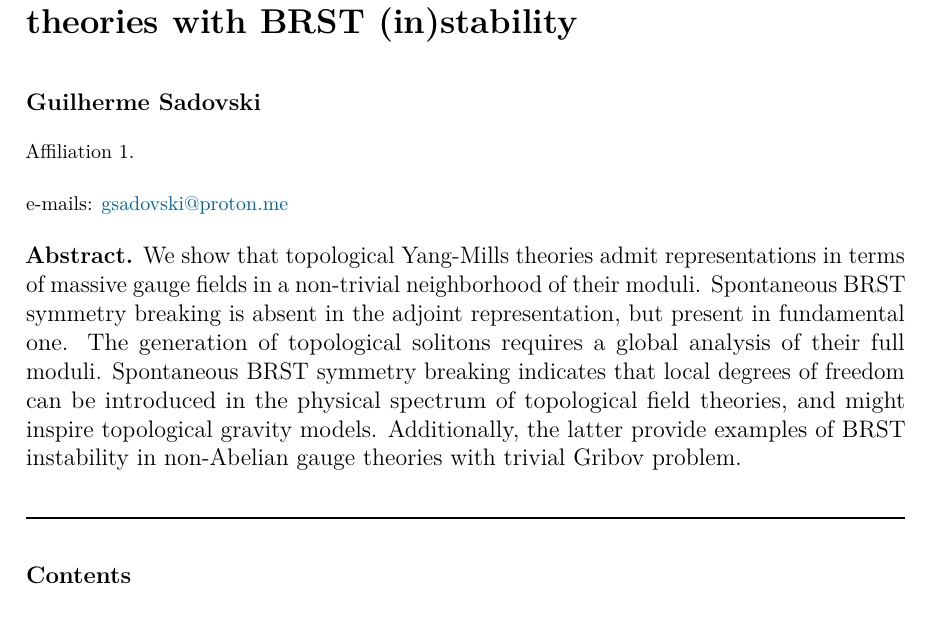
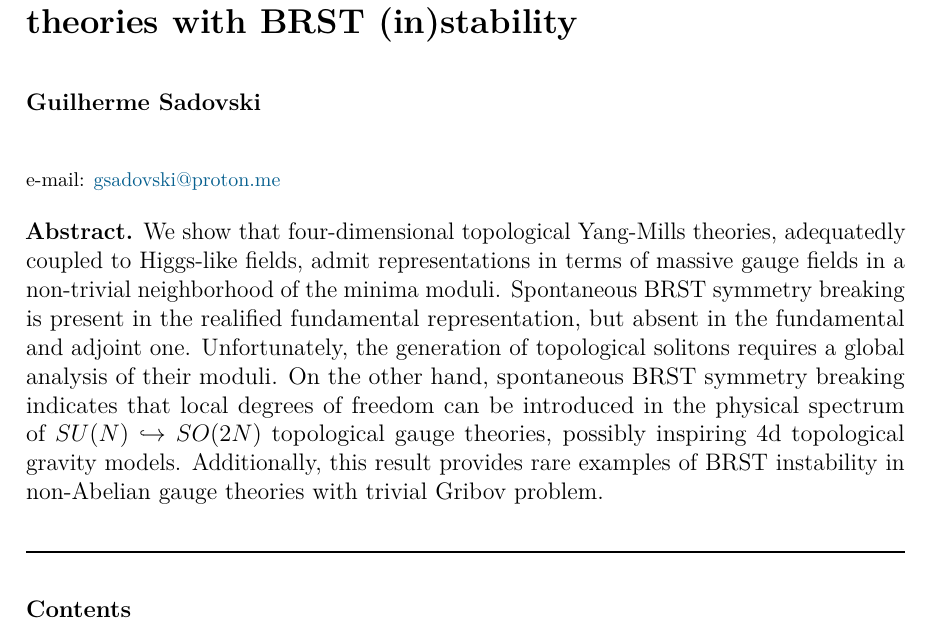
Before and after one commit to gsadovski/arXiv-2510.22323, a LaTeX document (main.tex, which reads metadata/titlepage.tex): part of page 1 of 11, cut so that both start at the same text. Compiled offline with pdfLaTeX.

Commit message:
metadata: improved abstract;

```diff
--- a/metadata/titlepage.tex
+++ b/metadata/titlepage.tex
@@ -36,7 +36,7 @@
 {
   \noindent
   \footnotesize
-  Affiliation~1.
+  % Affiliation~1.
 
   \bigskip
 }
@@ -48,7 +48,7 @@
   \noindent
   \footnotesize
   \rmfamily
-  e-mails: \href{mailto:gsadovski@proton.me}{gsadovski@proton.me}
+  e-mail: \href{mailto:gsadovski@proton.me}{gsadovski@proton.me}
   \bigskip
 }
 
@@ -58,7 +58,7 @@
 {
   \noindent
   \bfseries
-  Abstract.\normalfont{} We show that topological Yang-Mills theories admit representations in terms of massive gauge fields in a non-trivial neighborhood of their moduli. Spontaneous BRST symmetry breaking is absent in the adjoint representation, but present in fundamental one. The generation of topological solitons requires a global analysis of their full moduli. Spontaneous BRST symmetry breaking indicates that local degrees of freedom can be introduced in the physical spectrum of topological field theories, and might inspire topological gravity models. Additionally, the latter provide examples of BRST instability in non-Abelian gauge theories with trivial Gribov problem.
+  Abstract.\normalfont{} We show that four-dimensional topological Yang-Mills theories, adequatedly coupled to Higgs-like fields, admit representations in terms of massive gauge fields in a non-trivial neighborhood of the minima moduli. Spontaneous BRST symmetry breaking is present in the realified fundamental representation, but absent in the fundamental and adjoint one. Unfortunately, the generation of topological solitons requires a global analysis of their moduli. On the other hand, spontaneous BRST symmetry breaking indicates that local degrees of freedom can be introduced in the physical spectrum of $SU(N) \hookrightarrow SO(2N)$ topological gauge theories, possibly inspiring 4d topological gravity models. Additionally, this result provides rare examples of BRST instability in non-Abelian gauge theories with trivial Gribov problem.
 
   % Abstract.\normalfont{} We propose a consistent coupling between topological Yang-Mills (TYM) theories and Higgs-like doublets. We show that TYM admit representations in terms of massive gauge fields, monopoles, textures, \textit{etc.}, due to spontaneous gauge symmetry breaking. Spontaneous BRST symmetry breaking is absent in the adjoint models, but present in fundamental ones. The latter hints local degrees of freedom are reintroduced in the physical spectrum of these theories, and might inspire approaches which try to connect topological quantum field theories to local physics.
 
```
